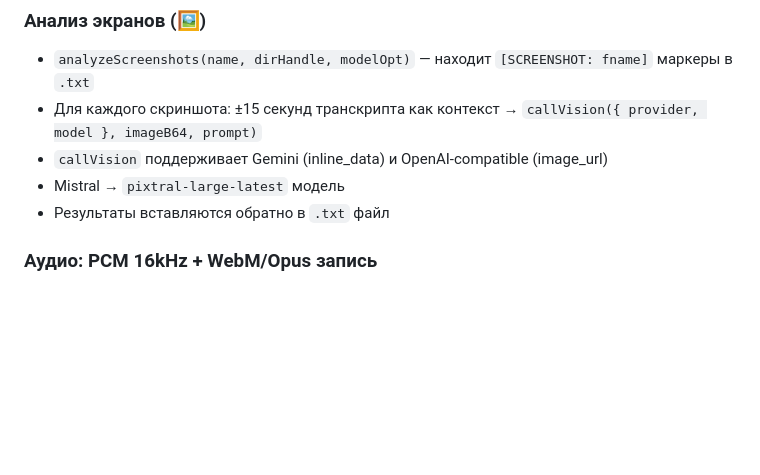
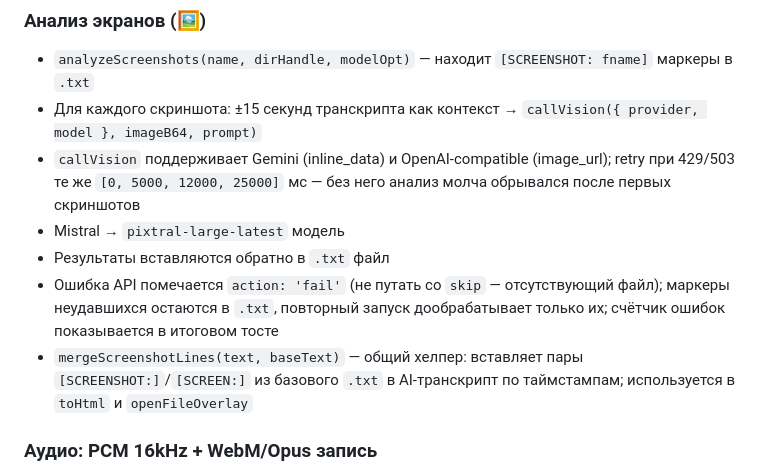
Before and after one commit to metallcorn/meetscribe, a Markdown page: CLAUDE.md, the part around the change. Rendered like a GitHub page; blank space fills up the shorter version.

Commit message:
Docs: screen analysis retry/failure behavior, mergeScreenshotLines helper
Co-Authored-By: Claude Fable 5 <noreply@anthropic.com>

```diff
--- a/CLAUDE.md
+++ b/CLAUDE.md
@@ -174,9 +174,11 @@ const transcriptPart = baseLines.slice(cutIdx).join('\n');
 
 - `analyzeScreenshots(name, dirHandle, modelOpt)` — находит `[SCREENSHOT: fname]` маркеры в `.txt`
 - Для каждого скриншота: ±15 секунд транскрипта как контекст → `callVision({ provider, model }, imageB64, prompt)`
-- `callVision` поддерживает Gemini (inline_data) и OpenAI-compatible (image_url)
+- `callVision` поддерживает Gemini (inline_data) и OpenAI-compatible (image_url); retry при 429/503 те же `[0, 5000, 12000, 25000]` мс — без него анализ молча обрывался после первых скриншотов
 - Mistral → `pixtral-large-latest` модель
 - Результаты вставляются обратно в `.txt` файл
+- Ошибка API помечается `action: 'fail'` (не путать со `skip` — отсутствующий файл); маркеры неудавшихся остаются в `.txt`, повторный запуск дообрабатывает только их; счётчик ошибок показывается в итоговом тосте
+- `mergeScreenshotLines(text, baseText)` — общий хелпер: вставляет пары `[SCREENSHOT:]`/`[SCREEN:]` из базового `.txt` в AI-транскрипт по таймстампам; используется в `toHtml` и `openFileOverlay`
 
 ### Аудио: PCM 16kHz + WebM/Opus запись
 
```
Also changed, not shown: SPEC.md (+4 -0 lines).
